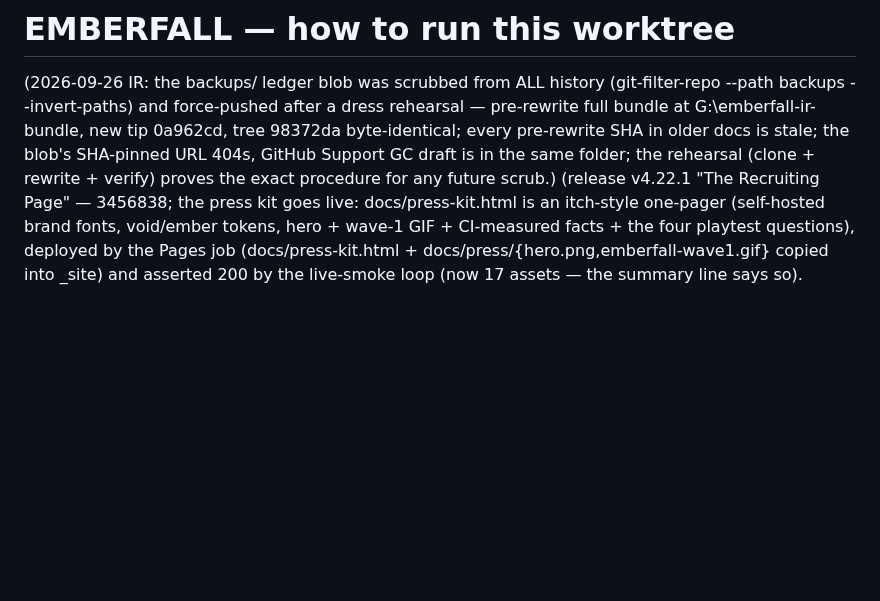
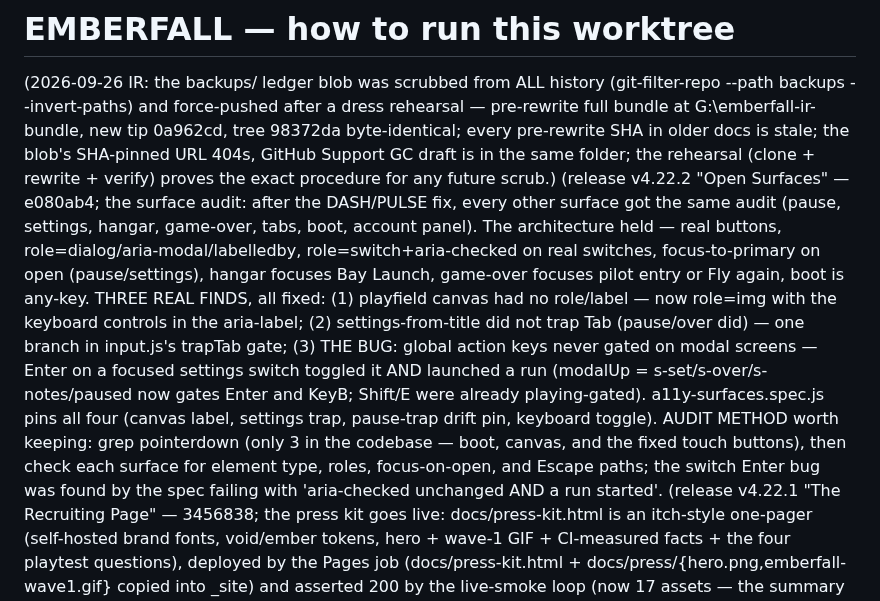
Before and after one commit to FahadIbrahim93/emberfall, a Markdown page: .freebuff/run.md, the part around the change. Drawn GitHub-style; blank space fills up the shorter version.

Commit message:
ops: run-doc for v4.22.2 — the surface audit method and findings

```diff
--- a/.freebuff/run.md
+++ b/.freebuff/run.md
@@ -7,6 +7,25 @@ new tip 0a962cd, tree 98372da byte-identical; every pre-rewrite SHA in
 older docs is stale; the blob's SHA-pinned URL 404s, GitHub Support GC
 draft is in the same folder; the rehearsal (clone + rewrite + verify)
 proves the exact procedure for any future scrub.)
+(release v4.22.2 "Open Surfaces" — e080ab4; the surface audit: after the
+DASH/PULSE fix, every other surface got the same audit (pause, settings,
+hangar, game-over, tabs, boot, account panel). The architecture held —
+real buttons, role=dialog/aria-modal/labelledby, role=switch+aria-checked
+on real <button> switches, focus-to-primary on open (pause/settings),
+hangar focuses Bay Launch, game-over focuses pilot entry or Fly again,
+boot is any-key. THREE REAL FINDS, all fixed: (1) playfield canvas had no
+role/label — now role=img with the keyboard controls in the aria-label;
+(2) settings-from-title did not trap Tab (pause/over did) — one branch in
+input.js's trapTab gate; (3) THE BUG: global action keys never gated on
+modal screens — Enter on a focused settings switch toggled it AND
+launched a run (modalUp = s-set/s-over/s-notes/paused now gates Enter and
+KeyB; Shift/E were already playing-gated). a11y-surfaces.spec.js pins all
+four (canvas label, settings trap, pause-trap drift pin, keyboard toggle).
+AUDIT METHOD worth keeping: grep pointerdown (only 3 in the codebase —
+boot, canvas, and the fixed touch buttons), then check each surface for
+element type, roles, focus-on-open, and Escape paths; the switch Enter
+bug was found by the spec failing with 'aria-checked unchanged AND a run
+started'.
 (release v4.22.1 "The Recruiting Page" — 3456838; the press kit goes live:
 docs/press-kit.html is an itch-style one-pager (self-hosted brand fonts,
 void/ember tokens, hero + wave-1 GIF + CI-measured facts + the four
```
